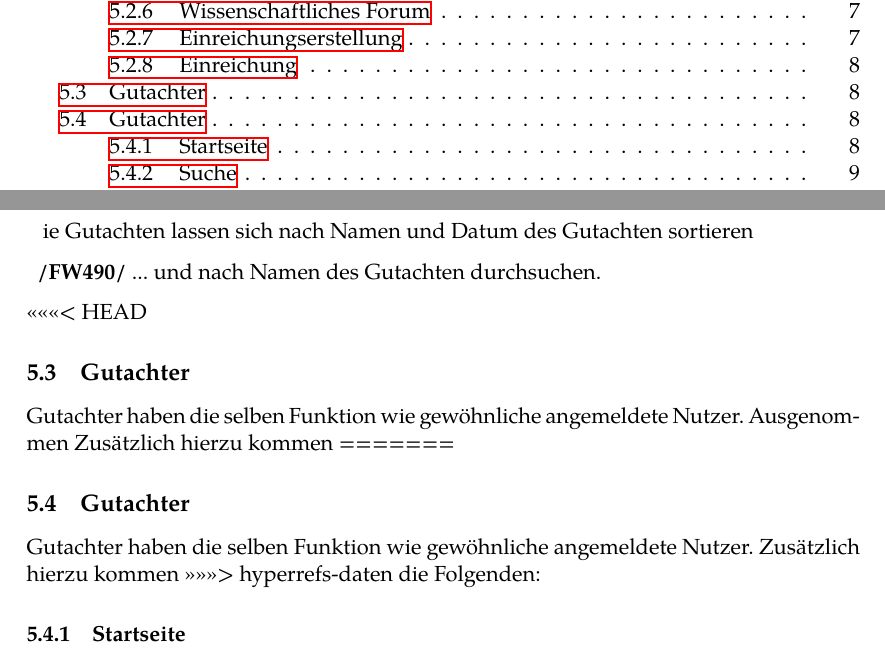
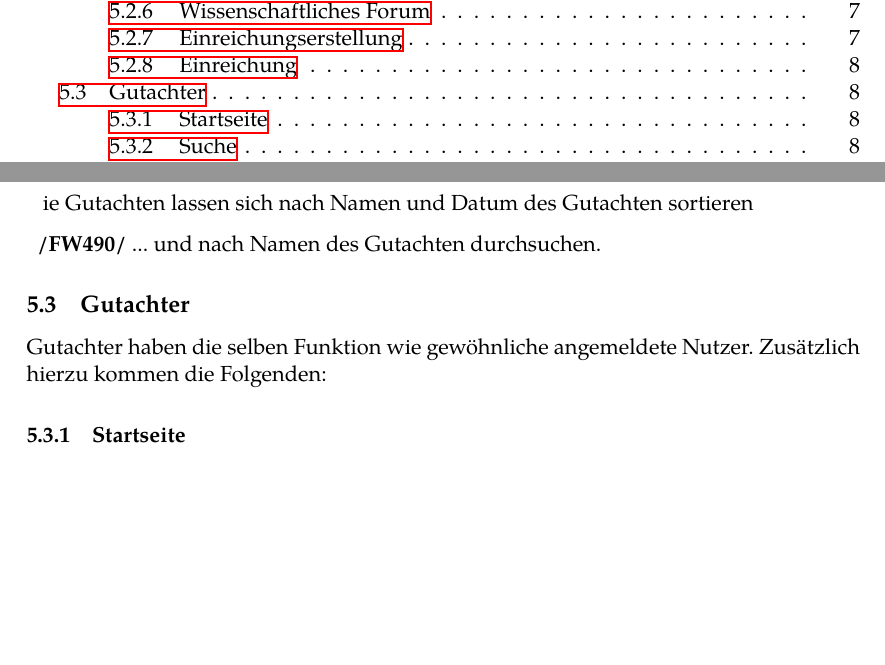
Before and after one commit to guersterst/LasEs, a LaTeX document (docs/Pflichtenheft/Main.tex, which reads docs/Pflichtenheft/Produktfunktionen.tex): two parts of pages 2 and 11 of 23, joined at a grey line, cut so that both start at the same text, the shorter picture padded with empty space. Compiled offline with XeLaTeX.

Commit message:
fix merge conflict johannes didnt see...

```diff
--- a/docs/Pflichtenheft/Produktfunktionen.tex
+++ b/docs/Pflichtenheft/Produktfunktionen.tex
@@ -182,14 +182,8 @@ stehen außerdem folgende weitere Funktionen zur Verfügung.
 %nav
 \end{description}
 
-<<<<<<< HEAD
-\subsection{Gutachter}
-Gutachter haben die selben Funktion wie gewöhnliche angemeldete Nutzer. Ausgenommen Zusätzlich hierzu kommen
-=======
 \subsection{Gutachter}\label{funkt:Gutachter}
-Gutachter haben die selben Funktion wie gewöhnliche angemeldete Nutzer. Zusätzlich hierzu kommen
->>>>>>> hyperrefs-daten
-die Folgenden:
+Gutachter haben die selben Funktion wie gewöhnliche angemeldete Nutzer. Zusätzlich hierzu kommen die Folgenden:
 
 \subsubsection{Startseite}
 \begin{description}
```
